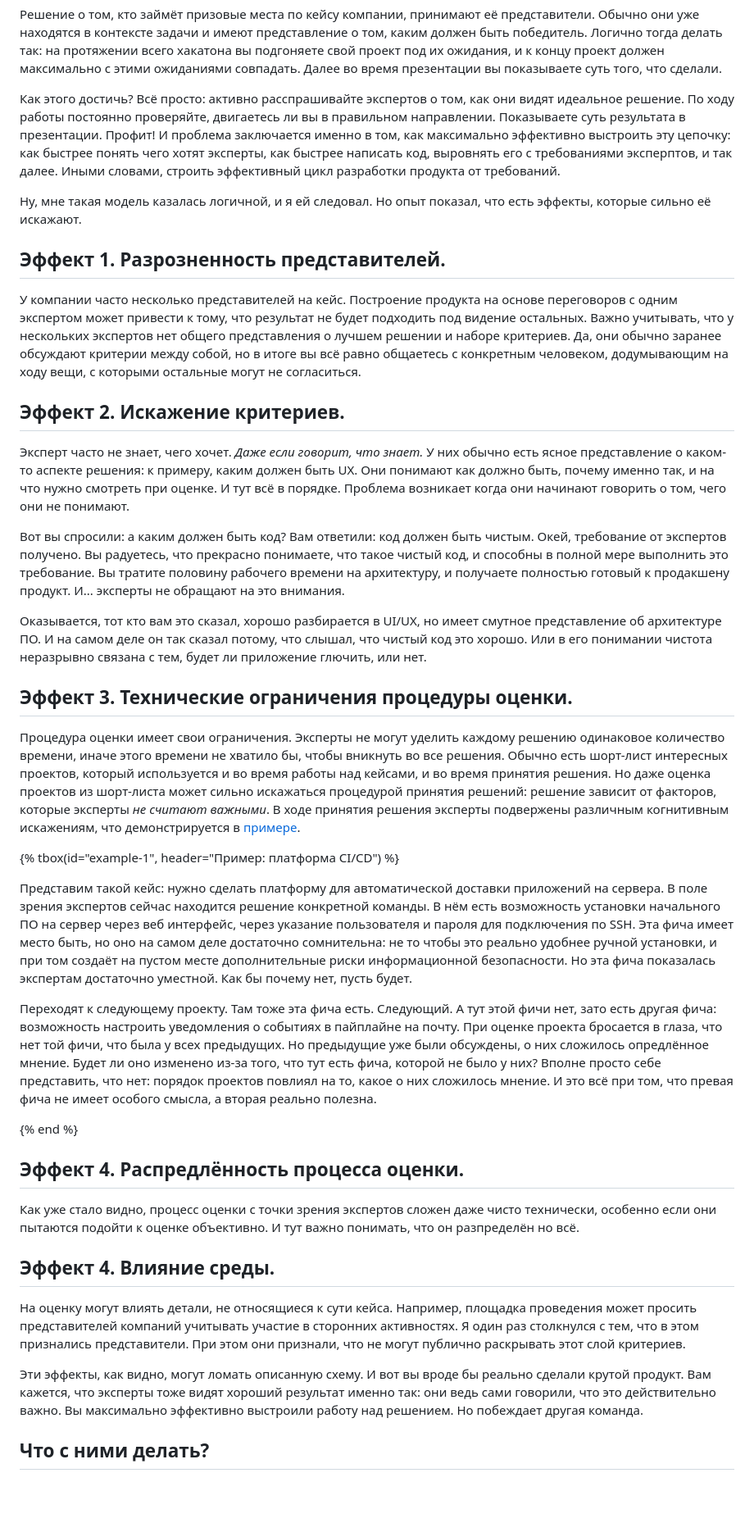
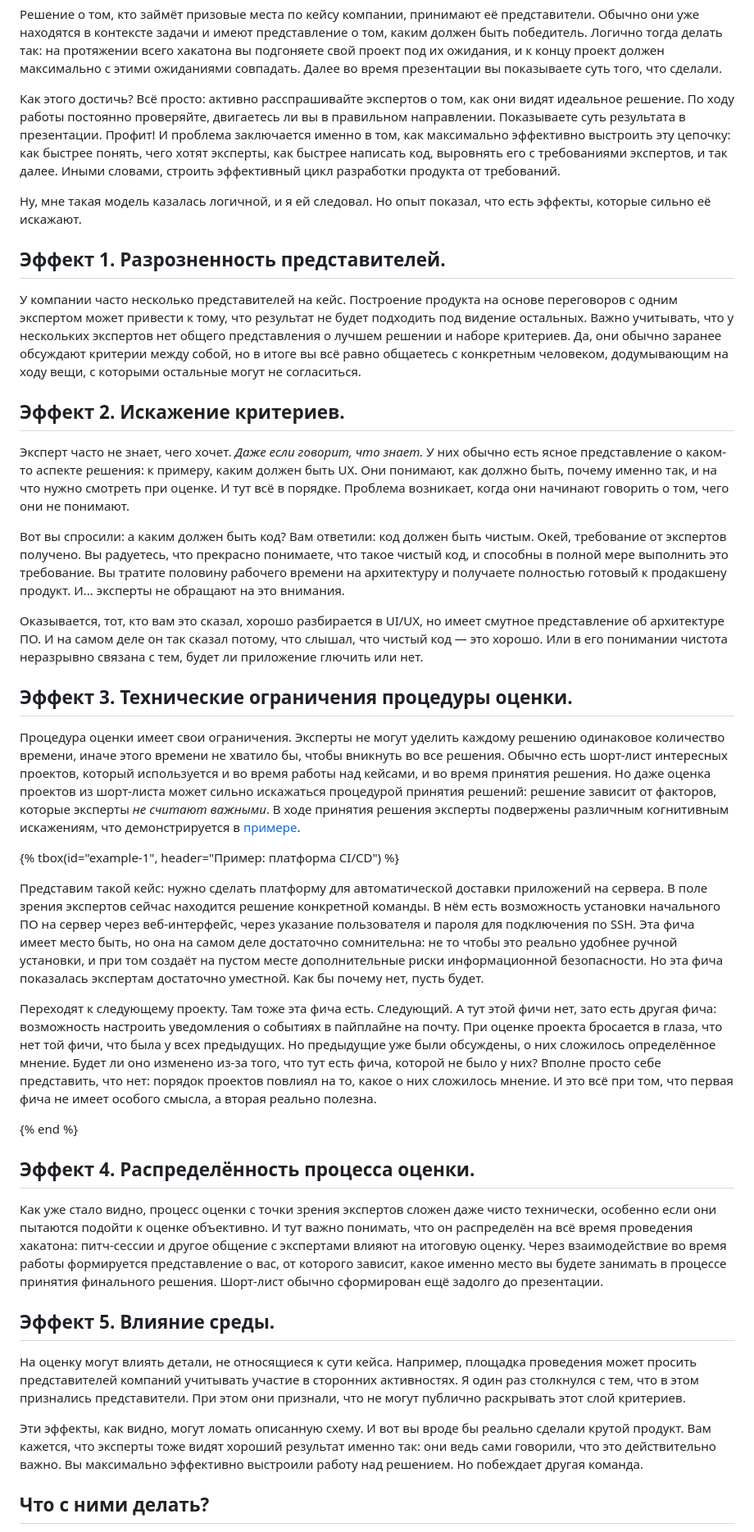
Before and after one commit to TheArcherST/mymaterials, a Markdown page: content/articles/hack-tips.md, the part around the change. Shown at 82% size. Drawn GitHub-style; blank space fills up the shorter version.

Commit message:
Fix article

```diff
--- a/content/articles/hack-tips.md
+++ b/content/articles/hack-tips.md
@@ -9,7 +9,7 @@ tags = ["хакатон"]
 
 Решение о том, кто займёт призовые места по кейсу компании, принимают её представители. Обычно они уже находятся в контексте задачи и имеют представление о том, каким должен быть победитель. Логично тогда делать так: на протяжении всего хакатона вы подгоняете свой проект под их ожидания, и к концу проект должен максимально с этими ожиданиями совпадать. Далее во время презентации вы показываете суть того, что сделали.
 
-Как этого достичь? Всё просто: активно расспрашивайте экспертов о том, как они видят идеальное решение. По ходу работы постоянно проверяйте, двигаетесь ли вы в правильном направлении. Показываете суть результата в презентации. Профит! И проблема заключается именно в том, как максимально эффективно выстроить эту цепочку: как быстрее понять чего хотят эксперты, как быстрее написать код, выровнять его с требованиями эксперптов, и так далее. Иными словами, строить эффективный цикл разработки продукта от требований.
+Как этого достичь? Всё просто: активно расспрашивайте экспертов о том, как они видят идеальное решение. По ходу работы постоянно проверяйте, двигаетесь ли вы в правильном направлении. Показываете суть результата в презентации. Профит! И проблема заключается именно в том, как максимально эффективно выстроить эту цепочку: как быстрее понять, чего хотят эксперты, как быстрее написать код, выровнять его с требованиями экспертов, и так далее. Иными словами, строить эффективный цикл разработки продукта от требований.
 
 Ну, мне такая модель казалась логичной, и я ей следовал. Но опыт показал, что есть эффекты, которые сильно её искажают.
 
@@ -19,34 +19,33 @@ tags = ["хакатон"]
 
 ## Эффект 2. Искажение критериев.
 
-Эксперт часто не знает, чего хочет. _Даже если говорит, что знает._ У них обычно есть ясное представление о каком-то аспекте решения: к примеру, каким должен быть UX. Они понимают как должно быть, почему именно так, и на что нужно смотреть при оценке. И тут всё в порядке. Проблема возникает когда они начинают говорить о том, чего они не понимают.
+Эксперт часто не знает, чего хочет. *Даже если говорит, что знает.* У них обычно есть ясное представление о каком-то аспекте решения: к примеру, каким должен быть UX. Они понимают, как должно быть, почему именно так, и на что нужно смотреть при оценке. И тут всё в порядке. Проблема возникает, когда они начинают говорить о том, чего они не понимают.
 
-Вот вы спросили: а каким должен быть код? Вам ответили: код должен быть чистым. Окей, требование от экспертов получено. Вы радуетесь, что прекрасно понимаете, что такое чистый код, и способны в полной мере выполнить это требование. Вы тратите половину рабочего времени на архитектуру, и получаете полностью готовый к продакшену продукт. И... эксперты не обращают на это внимания.
+Вот вы спросили: а каким должен быть код? Вам ответили: код должен быть чистым. Окей, требование от экспертов получено. Вы радуетесь, что прекрасно понимаете, что такое чистый код, и способны в полной мере выполнить это требование. Вы тратите половину рабочего времени на архитектуру и получаете полностью готовый к продакшену продукт. И... эксперты не обращают на это внимания.
 
-Оказывается, тот кто вам это сказал, хорошо разбирается в UI/UX, но имеет смутное представление об архитектуре ПО. И на самом деле он так сказал потому, что слышал, что чистый код это хорошо. Или в его понимании чистота неразрывно связана с тем, будет ли приложение глючить, или нет.
+Оказывается, тот, кто вам это сказал, хорошо разбирается в UI/UX, но имеет смутное представление об архитектуре ПО. И на самом деле он так сказал потому, что слышал, что чистый код — это хорошо. Или в его понимании чистота неразрывно связана с тем, будет ли приложение глючить или нет.
 
 ## Эффект 3. Технические ограничения процедуры оценки.
 
-Процедура оценки имеет свои ограничения. Эксперты не могут уделить каждому решению одинаковое количество времени, иначе этого времени не хватило бы, чтобы вникнуть во все решения. Обычно есть шорт-лист интересных проектов, который используется и во время работы над кейсами, и во время принятия решения. Но даже оценка проектов из шорт-листа может сильно искажаться процедурой принятия решений: решение зависит от факторов, которые эксперты _не считают важными_. В ходе принятия решения эксперты подвержены различным когнитивным искажениям, что демонстрируется в [примере](#example-1).
+Процедура оценки имеет свои ограничения. Эксперты не могут уделить каждому решению одинаковое количество времени, иначе этого времени не хватило бы, чтобы вникнуть во все решения. Обычно есть шорт-лист интересных проектов, который используется и во время работы над кейсами, и во время принятия решения. Но даже оценка проектов из шорт-листа может сильно искажаться процедурой принятия решений: решение зависит от факторов, которые эксперты *не считают важными*. В ходе принятия решения эксперты подвержены различным когнитивным искажениям, что демонстрируется в [примере](#example-1).
 
 {% tbox(id="example-1", header="Пример: платформа CI/CD") %}
 
-Представим такой кейс: нужно сделать платформу для автоматической доставки приложений на сервера. В поле зрения экспертов сейчас находится решение конкретной команды. В нём есть возможность установки начального ПО на сервер через веб интерфейс, через указание пользователя и пароля для подключения по SSH. Эта фича имеет место быть, но оно на самом деле достаточно сомнительна: не то чтобы это реально удобнее ручной установки, и при том создаёт на пустом месте дополнительные риски информационной безопасности. Но эта фича показалась экспертам достаточно уместной. Как бы почему нет, пусть будет.
+Представим такой кейс: нужно сделать платформу для автоматической доставки приложений на сервера. В поле зрения экспертов сейчас находится решение конкретной команды. В нём есть возможность установки начального ПО на сервер через веб-интерфейс, через указание пользователя и пароля для подключения по SSH. Эта фича имеет место быть, но она на самом деле достаточно сомнительна: не то чтобы это реально удобнее ручной установки, и при том создаёт на пустом месте дополнительные риски информационной безопасности. Но эта фича показалась экспертам достаточно уместной. Как бы почему нет, пусть будет.
 
-Переходят к следующему проекту. Там тоже эта фича есть. Следующий. А тут этой фичи нет, зато есть другая фича: возможность настроить уведомления о событиях в пайплайне на почту. При оценке проекта бросается в глаза, что нет той фичи, что была у всех предыдущих. Но предыдущие уже были обсуждены, о них сложилось опредлённое мнение. Будет ли оно изменено из-за того, что тут есть фича, которой не было у них? Вполне просто себе представить, что нет: порядок проектов повлиял на то, какое о них сложилось мнение. И это всё при том, что превая фича не имеет особого смысла, а вторая реально полезна.
+Переходят к следующему проекту. Там тоже эта фича есть. Следующий. А тут этой фичи нет, зато есть другая фича: возможность настроить уведомления о событиях в пайплайне на почту. При оценке проекта бросается в глаза, что нет той фичи, что была у всех предыдущих. Но предыдущие уже были обсуждены, о них сложилось определённое мнение. Будет ли оно изменено из-за того, что тут есть фича, которой не было у них? Вполне просто себе представить, что нет: порядок проектов повлиял на то, какое о них сложилось мнение. И это всё при том, что первая фича не имеет особого смысла, а вторая реально полезна.
 
 {% end %}
 
-## Эффект 4. Распредлённость процесса оценки.
+## Эффект 4. Распределённость процесса оценки.
 
-Как уже стало видно, процесс оценки с точки зрения экспертов сложен даже чисто технически, особенно если они пытаются подойти к оценке объективно. И тут важно понимать, что он разпределён но всё.
+Как уже стало видно, процесс оценки с точки зрения экспертов сложен даже чисто технически, особенно если они пытаются подойти к оценке объективно. И тут важно понимать, что он распределён на всё время проведения хакатона: питч-сессии и другое общение с экспертами влияют на итоговую оценку. Через взаимодействие во время работы формируется представление о вас, от которого зависит, какое именно место вы будете занимать в процессе принятия финального решения. Шорт-лист обычно сформирован ещё задолго до презентации.
 
-## Эффект 4. Влияние среды.
+## Эффект 5. Влияние среды.
 
 На оценку могут влиять детали, не относящиеся к сути кейса. Например, площадка проведения может просить представителей компаний учитывать участие в сторонних активностях. Я один раз столкнулся с тем, что в этом признались представители. При этом они признали, что не могут публично раскрывать этот слой критериев.
 
 Эти эффекты, как видно, могут ломать описанную схему. И вот вы вроде бы реально сделали крутой продукт. Вам кажется, что эксперты тоже видят хороший результат именно так: они ведь сами говорили, что это действительно важно. Вы максимально эффективно выстроили работу над решением. Но побеждает другая команда.
-
 
 ## Что с ними делать?
 
```
